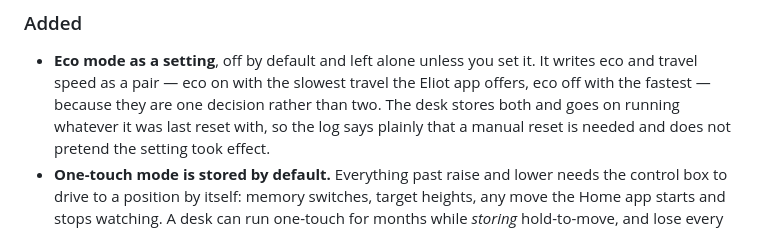
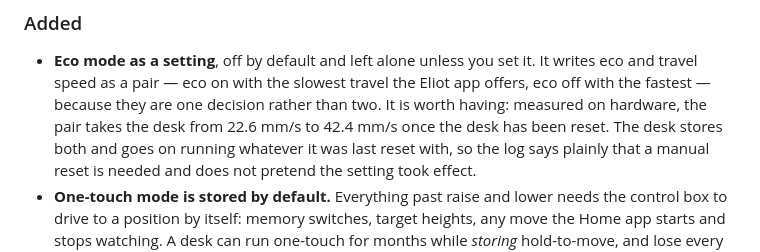
Before and after one commit to rummeyer/homebridge-eliot-smart-control, a Markdown page: CHANGELOG.md, the part around the change. Rendered like a GitHub page.

```diff
--- a/CHANGELOG.md
+++ b/CHANGELOG.md
@@ -11,7 +11,8 @@ adheres to [semantic versioning](https://semver.org/spec/v2.0.0.html).
 - **Eco mode as a setting**, off by default and left alone unless you set it.
   It writes eco and travel speed as a pair — eco on with the slowest travel the
   Eliot app offers, eco off with the fastest — because they are one decision
-  rather than two. The desk stores both and goes on running whatever it was
+  rather than two. It is worth having: measured on hardware, the pair takes the
+  desk from 22.6 mm/s to 42.4 mm/s once the desk has been reset. The desk stores both and goes on running whatever it was
   last reset with, so the log says plainly that a manual reset is needed and
   does not pretend the setting took effect.
 - **One-touch mode is stored by default.** Everything past raise and lower
```
Also changed, not shown: docs/PROTOCOL.md (+22 -6 lines).
